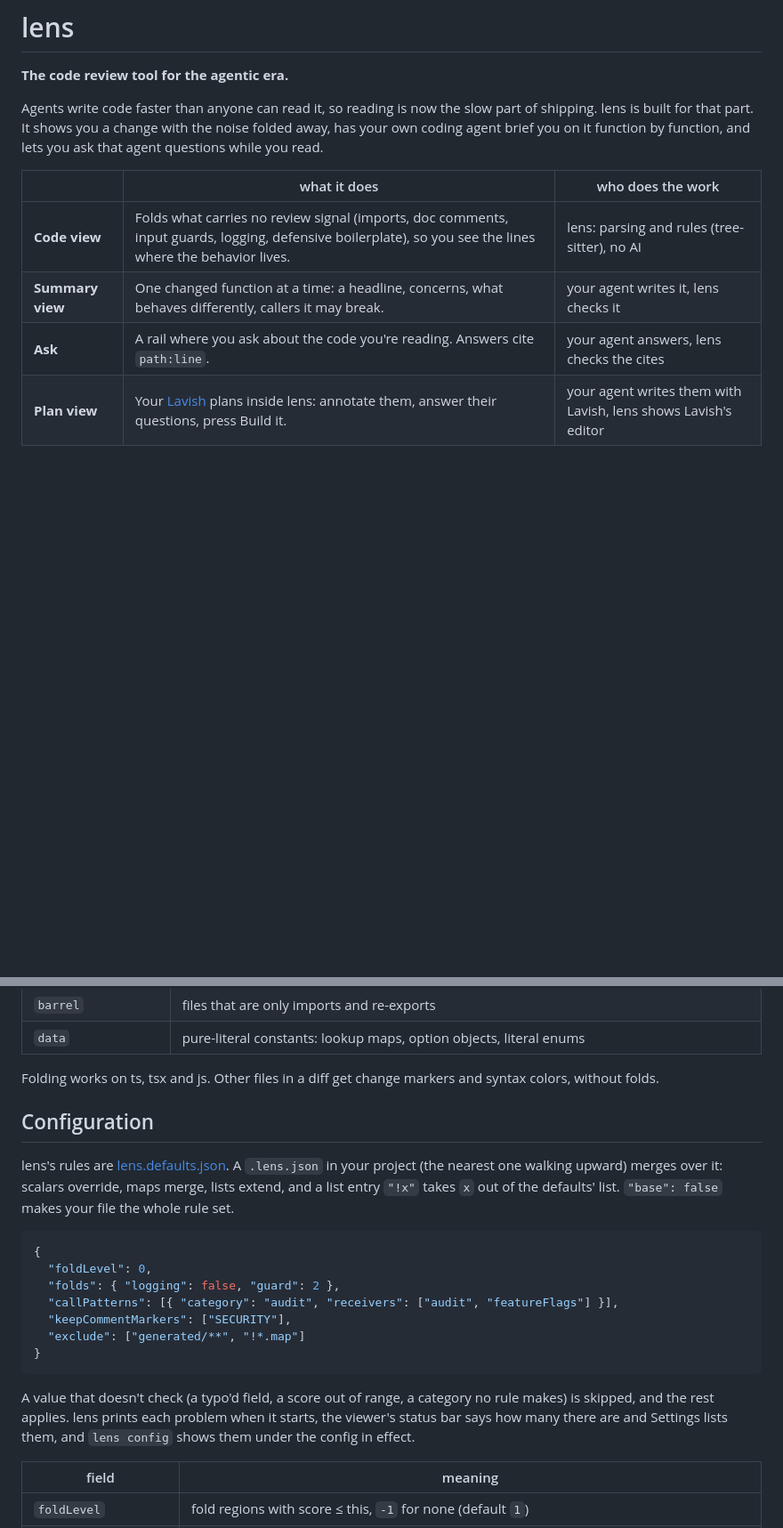
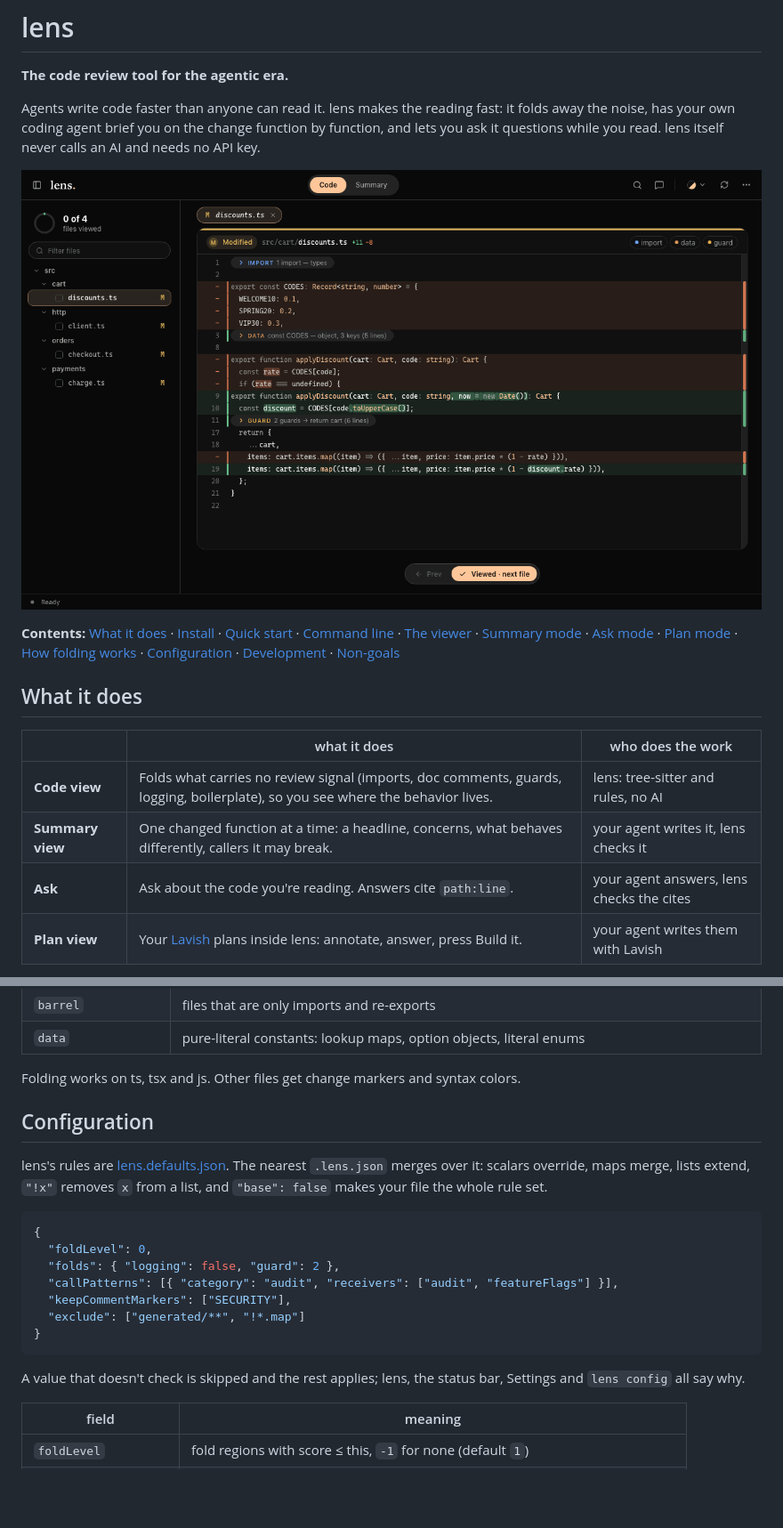
Before and after one commit to miha53cevic/lens, a Markdown page: README.md, 2 parts joined by grey strips. Shown at 89% size. GitHub-like rendering; pictures changed too: docs/media/summary.gif (added); blank space fills up the shorter version.

````diff
--- a/README.md
+++ b/README.md
@@ -3,15 +3,23 @@
 
 **The code review tool for the agentic era.**
 
-Agents write code faster than anyone can read it, so reading is now the slow part of
-shipping. lens is built for that part. It shows you a change with the noise folded away,
-has your own coding agent brief you on it function by function, and lets you ask that
-agent questions while you read.
+Agents write code faster than anyone can read it. lens makes the reading fast: it folds away
+the noise, has your own coding agent brief you on the change function by function, and lets
+you ask it questions while you read. lens itself never calls an AI and needs no API key.
+
+![The Summary tab: an overview of the change, a sequence diagram, then each change with its concerns](docs/media/summary.gif)
+
+**Contents:** [What it does](#what-it-does) · [Install](#install) · [Quick start](#quick-start) ·
+[Command line](#command-line) · [The viewer](#the-viewer) · [Summary mode](#summary-mode) ·
+[Ask mode](#ask-mode) · [Plan mode](#plan-mode) · [How folding works](#how-folding-works) ·
+[Configuration](#configuration) · [Development](#development) · [Non-goals](#non-goals)
+
+## What it does
 
 | | what it does | who does the work |
 | --- | --- | --- |
-| **Code view** | Folds what carries no review signal (imports, doc comments, input guards, logging, defensive boilerplate), so you see the lines where the behavior lives. | lens: parsing and rules (tree-sitter), no AI |
+| **Code view** | Folds what carries no review signal (imports, doc comments, guards, logging, boilerplate), so you see where the behavior lives. | lens: tree-sitter and rules, no AI |
 | **Summary view** | One changed function at a time: a headline, concerns, what behaves differently, callers it may break. | your agent writes it, lens checks it |
-| **Ask** | A rail where you ask about the code you're reading. Answers cite `path:line`. | your agent answers, lens checks the cites |
-| **Plan view** | Your [Lavish](https://github.com/kunchenguid/lavish-axi) plans inside lens: annotate them, answer their questions, press Build it. | your agent writes them with Lavish, lens shows Lavish's editor |
+| **Ask** | Ask about the code you're reading. Answers cite `path:line`. | your agent answers, lens checks the cites |
+| **Plan view** | Your [Lavish](https://github.com/kunchenguid/lavish-axi) plans inside lens: annotate, answer, press Build it. | your agent writes them with Lavish |
 
@@ -190,15 +162,13 @@ fold.
 | `barrel`            | files that are only imports and re-exports |
 | `data`              | pure-literal constants: lookup maps, option objects, literal enums |
 
-Folding works on ts, tsx and js. Other files in a diff get change markers and syntax
-colors, without folds.
+Folding works on ts, tsx and js. Other files get change markers and syntax colors.
 
 ## Configuration
 
-lens's rules are [lens.defaults.json](lens.defaults.json). A `.lens.json` in your project
-(the nearest one walking upward) merges over it: scalars override, maps merge, lists
-extend, and a list entry `"!x"` takes `x` out of the defaults' list. `"base": false` makes
-your file the whole rule set.
+lens's rules are [lens.defaults.json](lens.defaults.json). The nearest `.lens.json` merges
+over it: scalars override, maps merge, lists extend, `"!x"` removes `x` from a list, and
+`"base": false` makes your file the whole rule set.
 
 ```json
 {
@@ -210,10 +180,8 @@ your file the whole rule set.
 }
 ```
 
-A value that doesn't check (a typo'd field, a score out of range, a category no rule makes)
-is skipped, and the rest applies. lens prints each problem when it starts, the viewer's
-status bar says how many there are and Settings lists them, and `lens config` shows them
-under the config in effect.
+A value that doesn't check is skipped and the rest applies; lens, the status bar, Settings
+and `lens config` all say why.
 
 | field | meaning |
 | ----- | ------- |
````
Also changed, not shown: other parts of README.md (+62 -100 lines), docs/media/ask.gif (added), docs/media/code.gif (added), 1 other file.
